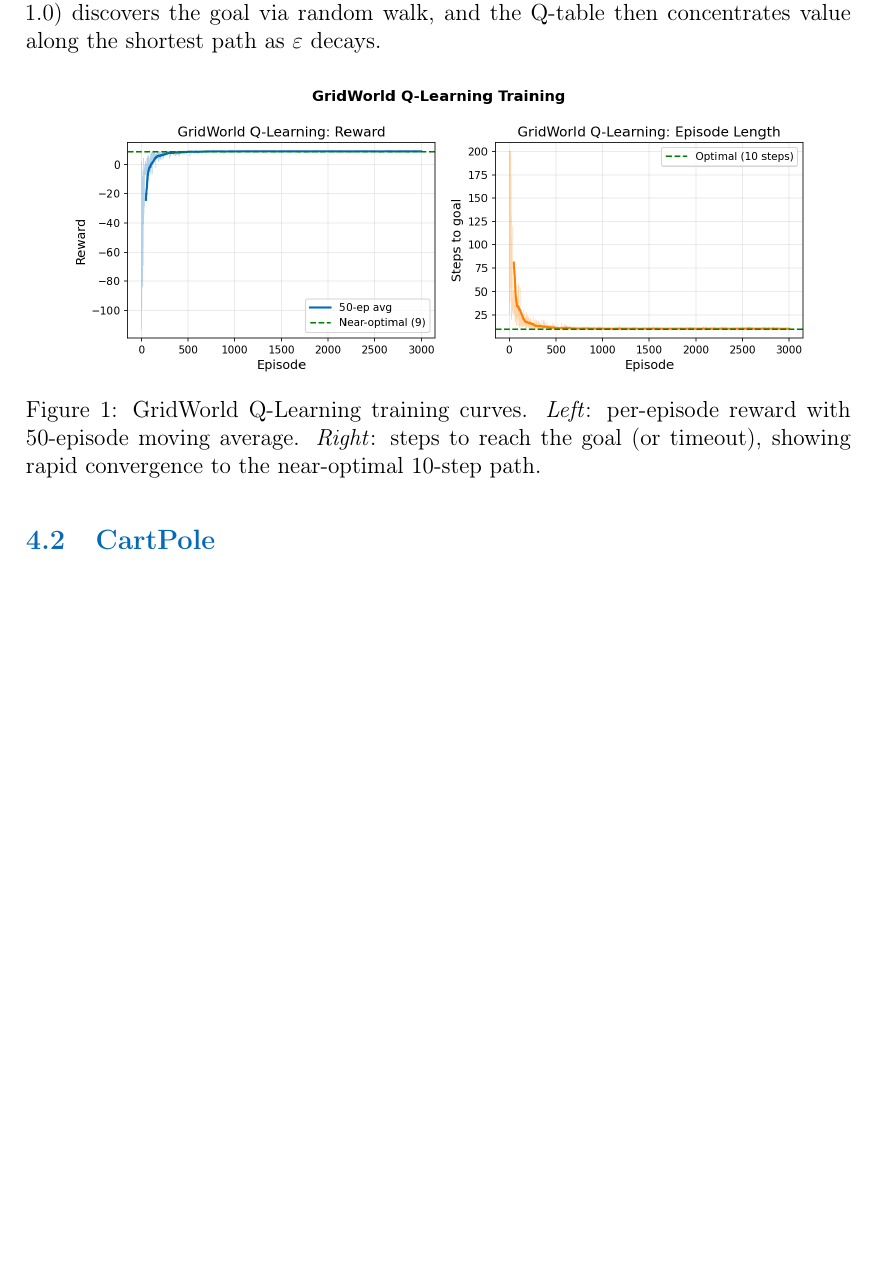
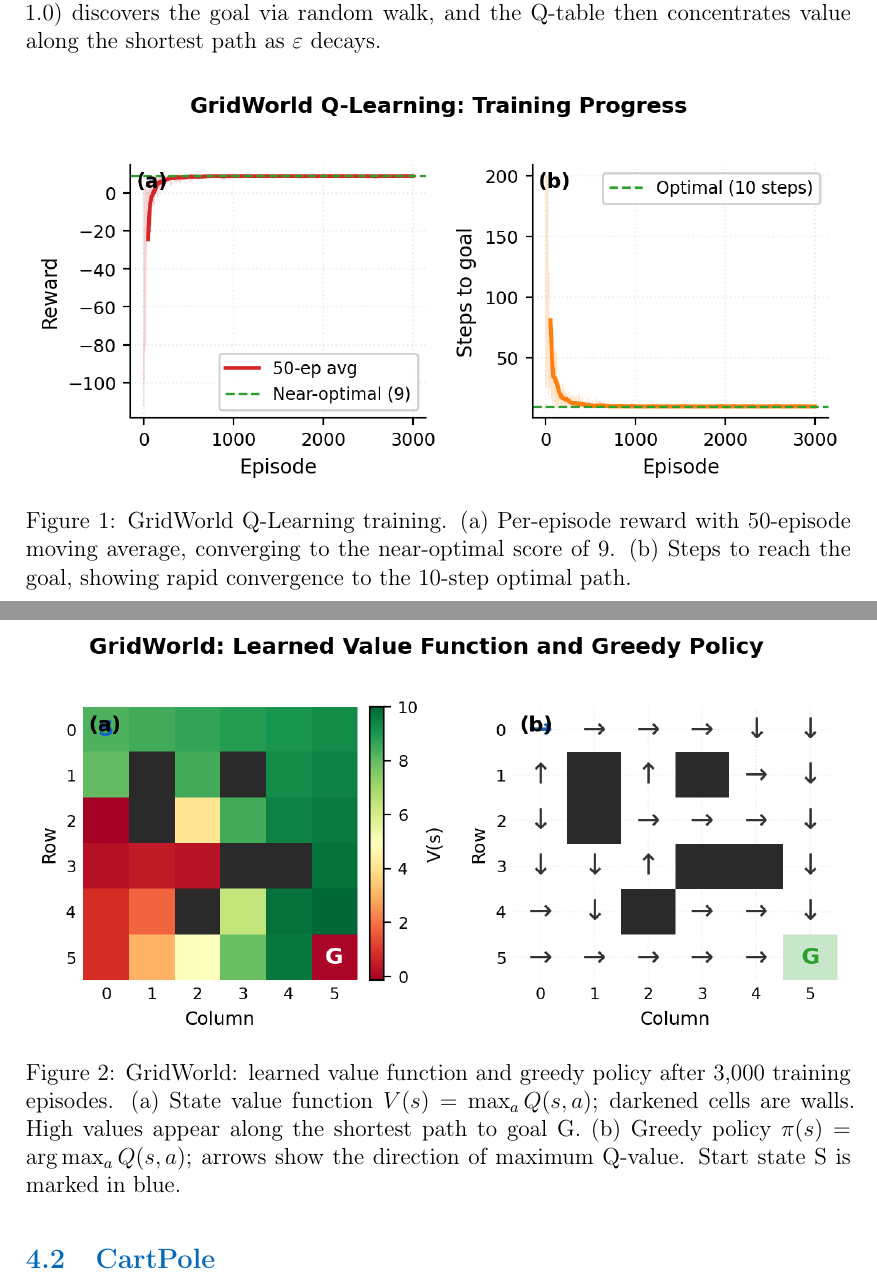
Before and after one commit to vinoltauro/rl, a LaTeX paper (latex/report.tex): part of page 9 of 24 before the commit and two parts of pages 9 and 10 of 25 after it, the two joined at a grey line, cut so that both start at the same text, the shorter picture padded with empty space. Compiled offline with pdfLaTeX.

Commit message:
Clean up figures: fix GridWorld refs, delete 17 unused PNGs
- Fix GridWorld section: was still pointing at old gridworld_training.png;
  now uses fig_gridworld_training.png + adds fig_gridworld_policy.png
- Delete 17 unused legacy PNGs from latex/figures/
  (old pre-redesign figures; ppo_trajectory.png + dqn_trajectory.png kept
  as source inputs for fig_trajectories.png composition)
- All 9 fig_*.png are now referenced exactly once; nothing unused

Co-Authored-By: Claude Sonnet 4.6 <noreply@anthropic.com>

```diff
--- a/latex/report.tex
+++ b/latex/report.tex
@@ -242,9 +242,16 @@ Q-Learning solves GridWorld in 3,000 episodes, achieving a 100\% goal rate in th
 
 \begin{figure}[H]
 \centering
-\includegraphics[width=0.9\linewidth]{figures/gridworld_training.png}
-\caption{GridWorld Q-Learning training curves. \textit{Left}: per-episode reward with 50-episode moving average. \textit{Right}: steps to reach the goal (or timeout), showing rapid convergence to the near-optimal 10-step path.}
+\includegraphics[width=\linewidth]{figures/fig_gridworld_training.png}
+\caption{GridWorld Q-Learning training. (a)~Per-episode reward with 50-episode moving average, converging to the near-optimal score of 9. (b)~Steps to reach the goal, showing rapid convergence to the 10-step optimal path.}
 \label{fig:gridworld}
+\end{figure}
+
+\begin{figure}[H]
+\centering
+\includegraphics[width=\linewidth]{figures/fig_gridworld_policy.png}
+\caption{GridWorld: learned value function and greedy policy after 3,000 training episodes. (a)~State value function $V(s) = \max_a Q(s,a)$; darkened cells are walls. High values appear along the shortest path to goal~G. (b)~Greedy policy $\pi(s) = \arg\max_a Q(s,a)$; arrows show the direction of maximum Q-value. Start state S is marked in blue.}
+\label{fig:gridworld_policy}
 \end{figure}
 
 \subsection{CartPole}
```
Also changed, not shown: latex/figures/ac_structural_failure.png (deleted), latex/figures/ac_v3_training.png (deleted), latex/figures/cartpole_all_algorithms.png (deleted), latex/figures/cartpole_sample_efficiency.png (deleted), latex/figures/cp_ac_training.png (deleted), latex/figures/cp_dqn_training.png (deleted), latex/figures/cp_ppo_training.png (deleted), latex/figures/cp_ql_training.png (deleted), latex/figures/dqn_overestimation.png (deleted), latex/figures/dqn_v3_training.png (deleted), latex/figures/gridworld_training.png (deleted), latex/figures/gw_training.png (deleted), latex/figures/mountaincar_comparison.png (deleted), latex/figures/ppo_comparison.png (deleted), 3 more files.
